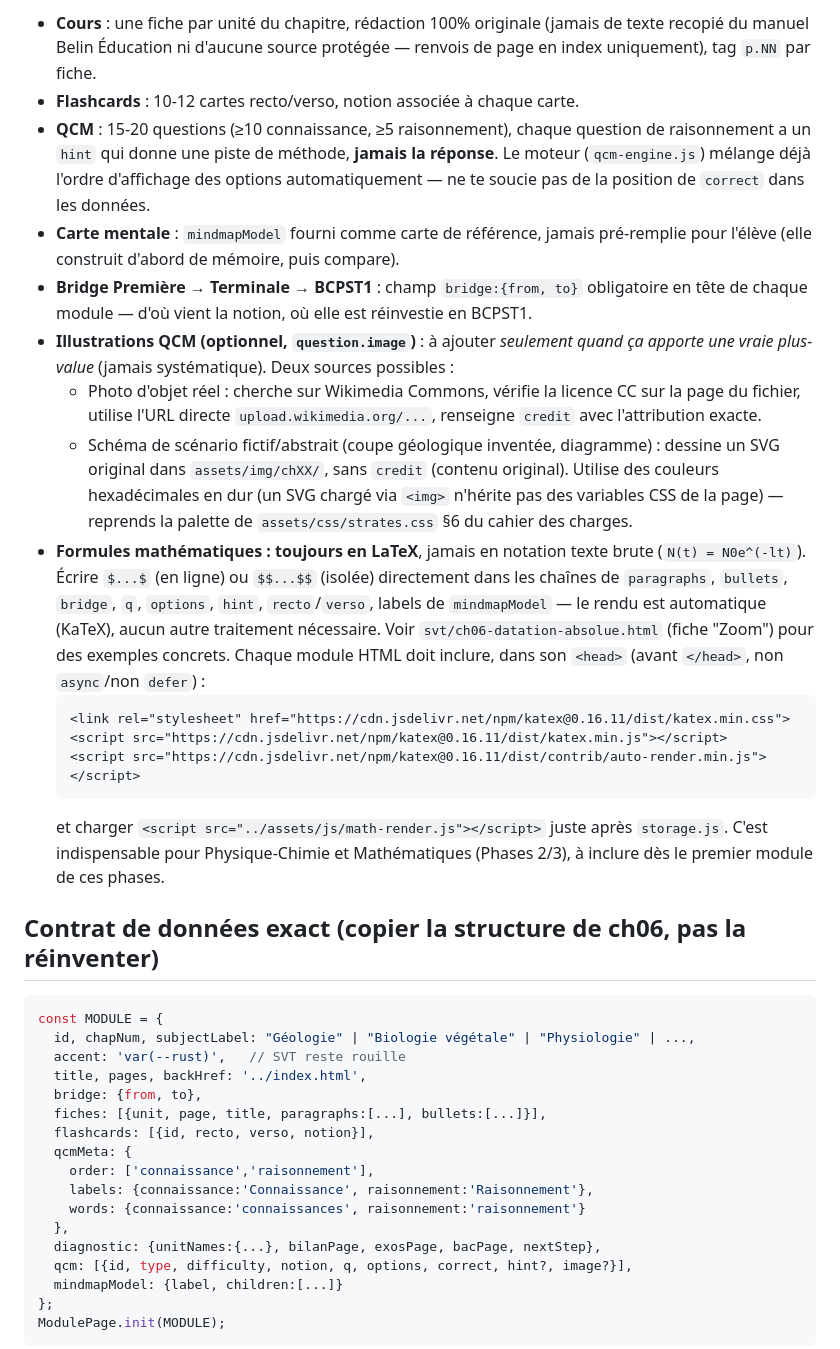
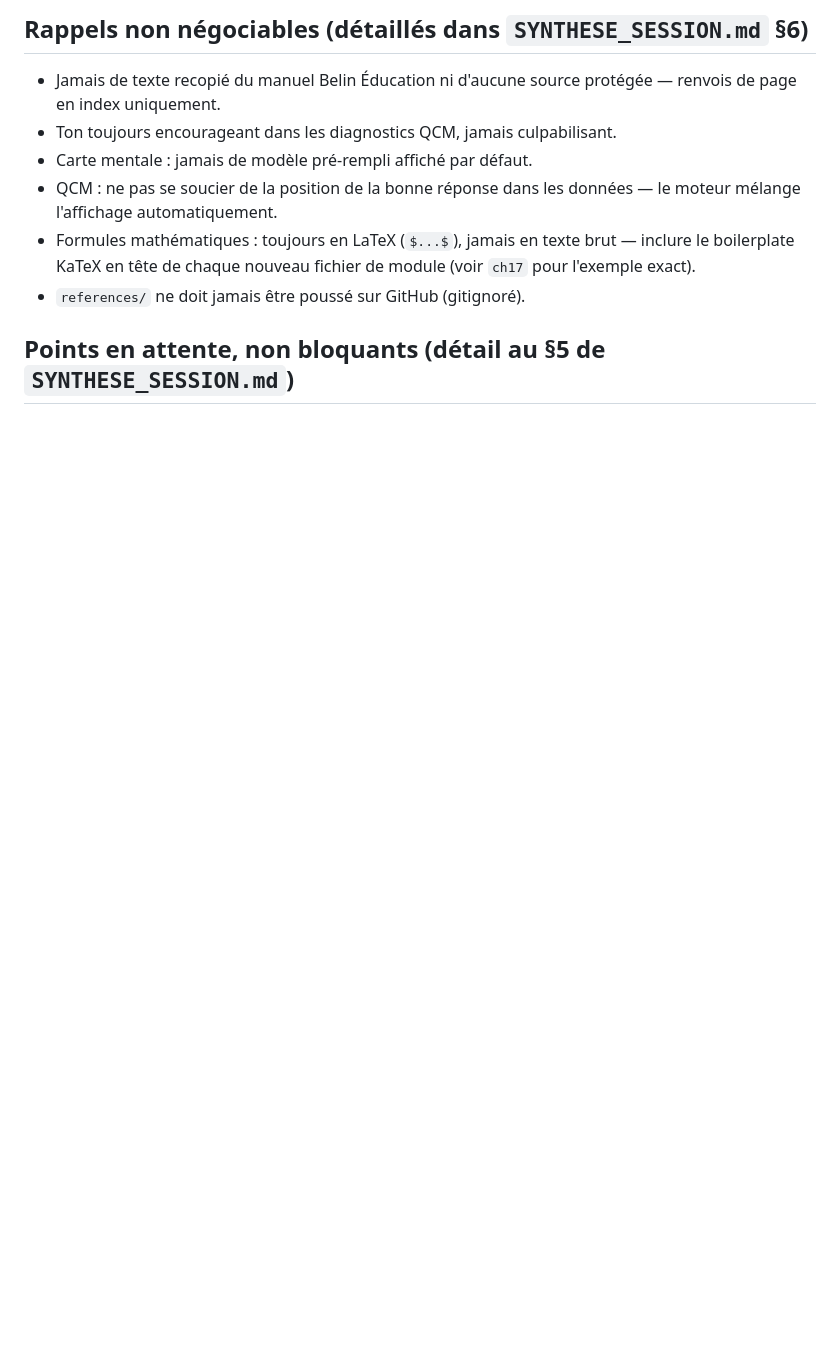
Before and after one commit to fvandenbrouck/BCPST, a Markdown page: PROMPT_PHASE1_SVT_RESTANT.md, the part around one of its changes. Drawn GitHub-style; blank space fills up the shorter version.

````diff
--- a/PROMPT_PHASE1_SVT_RESTANT.md
+++ b/PROMPT_PHASE1_SVT_RESTANT.md
@@ -36,39 +28,12 @@ Le point qui restait ouvert sur `SVT-Ch12`/`SVT-Ch14` (tags du carnet de terrain
 
-- **Cours** : une fiche par unité du chapitre, rédaction 100% originale (jamais de texte recopié du manuel Belin Éducation ni d'aucune source protégée — renvois de page en index uniquement), tag `p.NN` par fiche.
-- **Flashcards** : 10-12 cartes recto/verso, notion associée à chaque carte.
-- **QCM** : 15-20 questions (≥10 connaissance, ≥5 raisonnement), chaque question de raisonnement a un `hint` qui donne une piste de méthode, **jamais la réponse**. Le moteur (`qcm-engine.js`) mélange déjà l'ordre d'affichage des options automatiquement — ne te soucie pas de la position de `correct` dans les données.
-- **Carte mentale** : `mindmapModel` fourni comme carte de référence, jamais pré-remplie pour l'élève (elle construit d'abord de mémoire, puis compare).
-- **Bridge Première → Terminale → BCPST1** : champ `bridge:{from, to}` obligatoire en tête de chaque module — d'où vient la notion, où elle est réinvestie en BCPST1.
-- **Illustrations QCM (optionnel, `question.image`)** : à ajouter *seulement quand ça apporte une vraie plus-value* (jamais systématique). Deux sources possibles :
-  - Photo d'objet réel : cherche sur Wikimedia Commons, vérifie la licence CC sur la page du fichier, utilise l'URL directe `upload.wikimedia.org/...`, renseigne `credit` avec l'attribution exacte.
-  - Schéma de scénario fictif/abstrait (coupe géologique inventée, diagramme) : dessine un SVG original dans `assets/img/chXX/`, sans `credit` (contenu original). Utilise des couleurs hexadécimales en dur (un SVG chargé via `<img>` n'hérite pas des variables CSS de la page) — reprends la palette de `assets/css/strates.css` §6 du cahier des charges.
-- **Formules mathématiques : toujours en LaTeX**, jamais en notation texte brute (`N(t) = N0e^(-lt)`). Écrire `$...$` (en ligne) ou `$$...$$` (isolée) directement dans les chaînes de `paragraphs`, `bullets`, `bridge`, `q`, `options`, `hint`, `recto`/`verso`, labels de `mindmapModel` — le rendu est automatique (KaTeX), aucun autre traitement nécessaire. Voir `svt/ch06-datation-absolue.html` (fiche "Zoom") pour des exemples concrets. Chaque module HTML doit inclure, dans son `<head>` (avant `</head>`, non `async`/non `defer`) :
-  ```html
-  <link rel="stylesheet" href="https://cdn.jsdelivr.net/npm/katex@0.16.11/dist/katex.min.css">
-  <script src="https://cdn.jsdelivr.net/npm/katex@0.16.11/dist/katex.min.js"></script>
-  <script src="https://cdn.jsdelivr.net/npm/katex@0.16.11/dist/contrib/auto-render.min.js"></script>
-  ```
-  et charger `<script src="../assets/js/math-render.js"></script>` juste après `storage.js`. C'est indispensable pour Physique-Chimie et Mathématiques (Phases 2/3), à inclure dès le premier module de ces phases.
+## Rappels non négociables (détaillés dans `SYNTHESE_SESSION.md` §6)
 
-## Contrat de données exact (copier la structure de ch06, pas la réinventer)
+- Jamais de texte recopié du manuel Belin Éducation ni d'aucune source protégée — renvois de page en index uniquement.
+- Ton toujours encourageant dans les diagnostics QCM, jamais culpabilisant.
+- Carte mentale : jamais de modèle pré-rempli affiché par défaut.
+- QCM : ne pas se soucier de la position de la bonne réponse dans les données — le moteur mélange l'affichage automatiquement.
+- Formules mathématiques : toujours en LaTeX (`$...$`), jamais en texte brut — inclure le boilerplate KaTeX en tête de chaque nouveau fichier de module (voir `ch17` pour l'exemple exact).
+- `references/` ne doit jamais être poussé sur GitHub (gitignoré).
 
-```js
-const MODULE = {
-  id, chapNum, subjectLabel: "Géologie" | "Biologie végétale" | "Physiologie" | ...,
-  accent: 'var(--rust)',   // SVT reste rouille
-  title, pages, backHref: '../index.html',
-  bridge: {from, to},
-  fiches: [{unit, page, title, paragraphs:[...], bullets:[...]}],
-  flashcards: [{id, recto, verso, notion}],
-  qcmMeta: {
-    order: ['connaissance','raisonnement'],
-    labels: {connaissance:'Connaissance', raisonnement:'Raisonnement'},
-    words: {connaissance:'connaissances', raisonnement:'raisonnement'}
-  },
-  diagnostic: {unitNames:{...}, bilanPage, exosPage, bacPage, nextStep},
-  qcm: [{id, type, difficulty, notion, q, options, correct, hint?, image?}],
-  mindmapModel: {label, children:[...]}
-};
-ModulePage.init(MODULE);
-```
+## Points en attente, non bloquants (détail au §5 de `SYNTHESE_SESSION.md`)
 
````
Also changed, not shown: other parts of PROMPT_PHASE1_SVT_RESTANT.md (+14 -35 lines).
